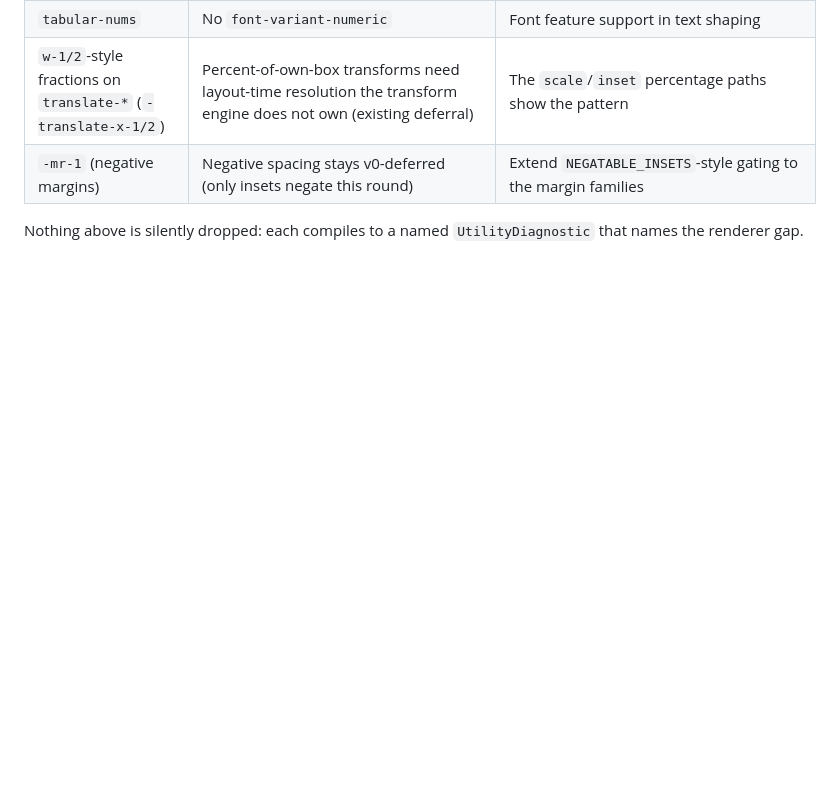
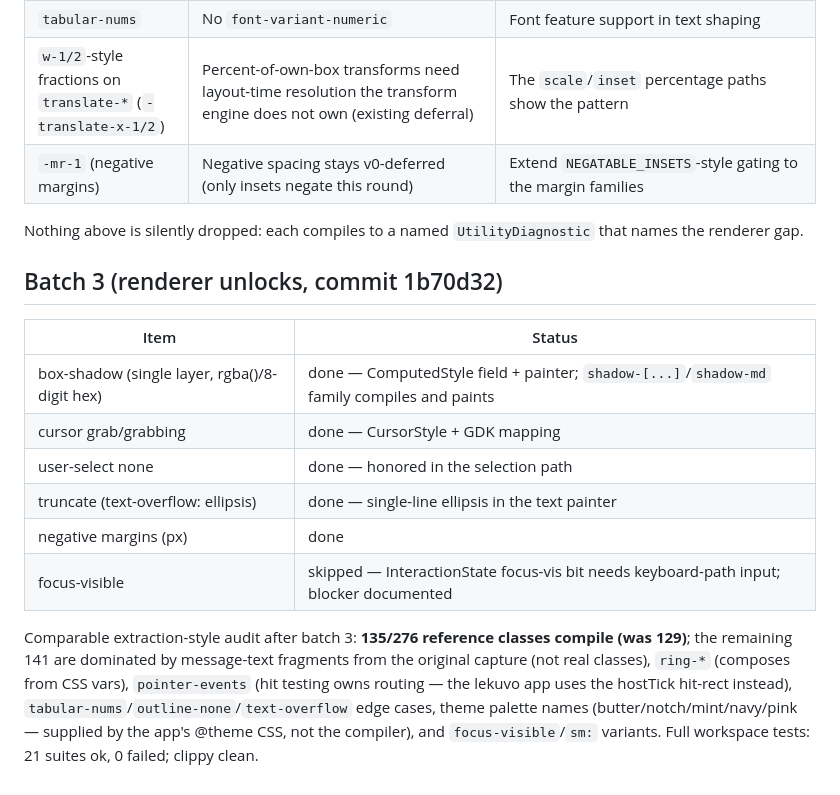
Before and after one commit to ther12k/velqu-view, a Markdown page: docs/tailwind-batch2-notes.md, the part around the change. Drawn GitHub-style; blank space fills up the shorter version.

Commit message:
docs: batch 3 renderer unlocks status

```diff
--- a/docs/tailwind-batch2-notes.md
+++ b/docs/tailwind-batch2-notes.md
@@ -46,3 +46,16 @@ so a future renderer slice knows exactly what to land to unlock them.
 
 Nothing above is silently dropped: each compiles to a named
 `UtilityDiagnostic` that names the renderer gap.
+
+## Batch 3 (renderer unlocks, commit 1b70d32)
+
+| Item | Status |
+|---|---|
+| box-shadow (single layer, rgba()/8-digit hex) | done — ComputedStyle field + painter; `shadow-[...]`/`shadow-md` family compiles and paints |
+| cursor grab/grabbing | done — CursorStyle + GDK mapping |
+| user-select none | done — honored in the selection path |
+| truncate (text-overflow: ellipsis) | done — single-line ellipsis in the text painter |
+| negative margins (px) | done |
+| focus-visible | skipped — InteractionState focus-vis bit needs keyboard-path input; blocker documented |
+
+Comparable extraction-style audit after batch 3: **135/276 reference classes compile (was 129)**; the remaining 141 are dominated by message-text fragments from the original capture (not real classes), `ring-*` (composes from CSS vars), `pointer-events` (hit testing owns routing — the lekuvo app uses the hostTick hit-rect instead), `tabular-nums`/`outline-none`/`text-overflow` edge cases, theme palette names (butter/notch/mint/navy/pink — supplied by the app's @theme CSS, not the compiler), and `focus-visible`/`sm:` variants. Full workspace tests: 21 suites ok, 0 failed; clippy clean.
```
